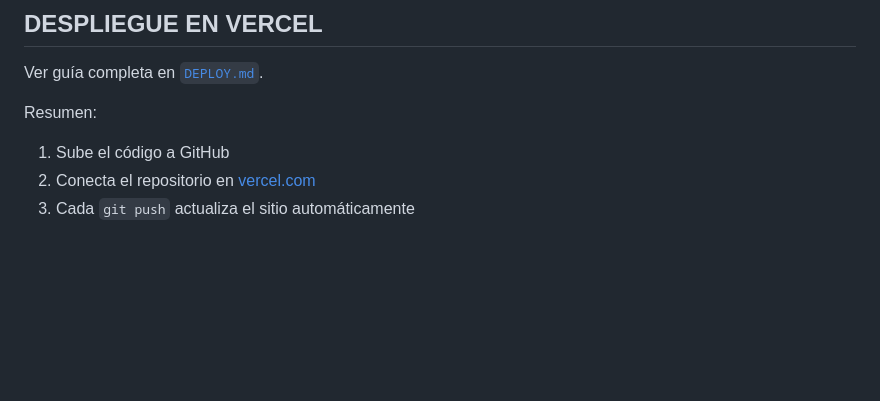
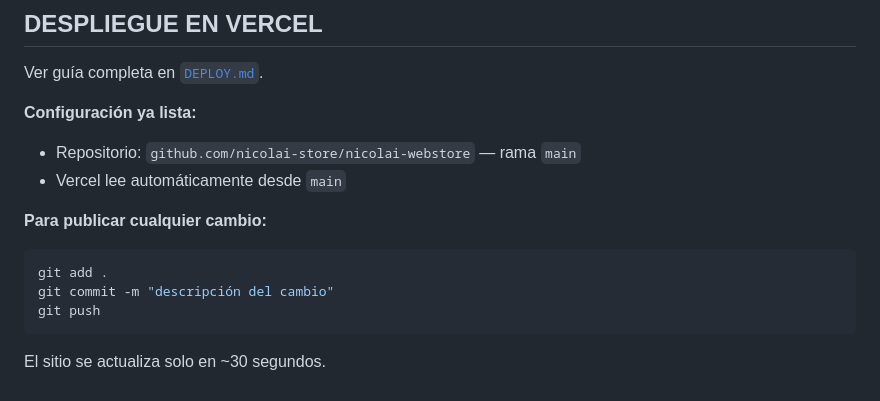
Before and after one commit to nicolai-store/nicolai-webstore, a Markdown page: README.md, the part around the change. GitHub-like rendering; blank space fills up the shorter version.

````diff
--- a/README.md
+++ b/README.md
@@ -316,7 +316,14 @@ git commit -m "Descripción del estado guardado"
 
 Ver guía completa en [`DEPLOY.md`](DEPLOY.md).
 
-Resumen:
-1. Sube el código a GitHub
-2. Conecta el repositorio en [vercel.com](https://vercel.com)
-3. Cada `git push` actualiza el sitio automáticamente
+**Configuración ya lista:**
+- Repositorio: `github.com/nicolai-store/nicolai-webstore` — rama `main`
+- Vercel lee automáticamente desde `main`
+
+**Para publicar cualquier cambio:**
+```bash
+git add .
+git commit -m "descripción del cambio"
+git push
+```
+El sitio se actualiza solo en ~30 segundos.
````
Also changed, not shown: DEPLOY.md (+26 -5 lines).
